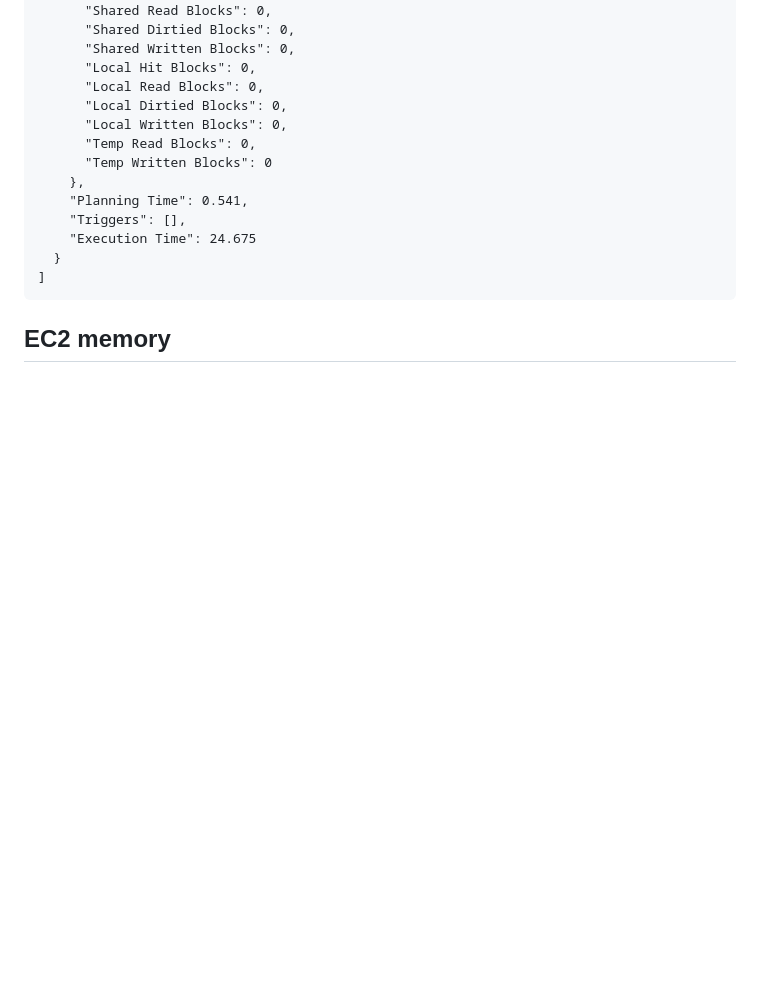
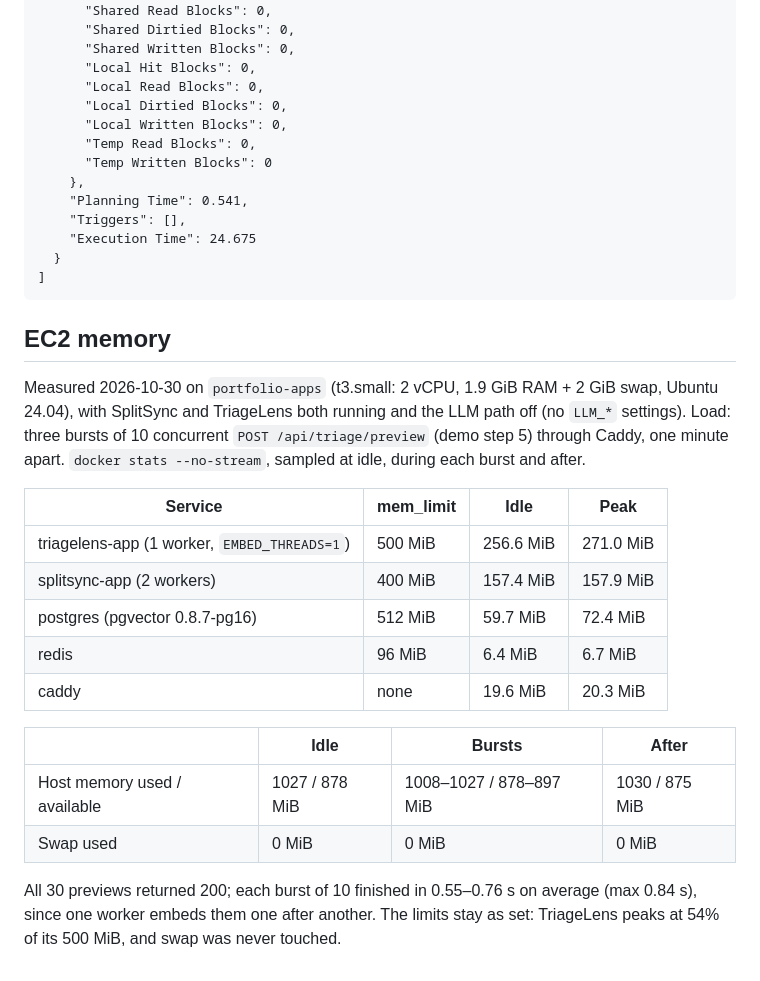
Before and after one commit to Srinu-design/triagelens, a Markdown page: bench/RESULTS.md, the part around the change. GitHub-like rendering; blank space fills up the shorter version.

Commit message:
bench: EC2 shared-host memory check

````diff
--- a/bench/RESULTS.md
+++ b/bench/RESULTS.md
@@ -2010,3 +2010,20 @@ Timers exclude embedding, SET LOCAL, transaction setup and index isolation from
 ```
 
 ## EC2 memory
+
+Measured 2026-10-30 on `portfolio-apps` (t3.small: 2 vCPU, 1.9 GiB RAM + 2 GiB swap, Ubuntu 24.04), with SplitSync and TriageLens both running and the LLM path off (no `LLM_*` settings). Load: three bursts of 10 concurrent `POST /api/triage/preview` (demo step 5) through Caddy, one minute apart. `docker stats --no-stream`, sampled at idle, during each burst and after.
+
+| Service | mem_limit | Idle | Peak |
+| --- | --- | --- | --- |
+| triagelens-app (1 worker, `EMBED_THREADS=1`) | 500 MiB | 256.6 MiB | 271.0 MiB |
+| splitsync-app (2 workers) | 400 MiB | 157.4 MiB | 157.9 MiB |
+| postgres (pgvector 0.8.7-pg16) | 512 MiB | 59.7 MiB | 72.4 MiB |
+| redis | 96 MiB | 6.4 MiB | 6.7 MiB |
+| caddy | none | 19.6 MiB | 20.3 MiB |
+
+| | Idle | Bursts | After |
+| --- | --- | --- | --- |
+| Host memory used / available | 1027 / 878 MiB | 1008–1027 / 878–897 MiB | 1030 / 875 MiB |
+| Swap used | 0 MiB | 0 MiB | 0 MiB |
+
+All 30 previews returned 200; each burst of 10 finished in 0.55–0.76 s on average (max 0.84 s), since one worker embeds them one after another. The limits stay as set: TriageLens peaks at 54% of its 500 MiB, and swap was never touched.
````
